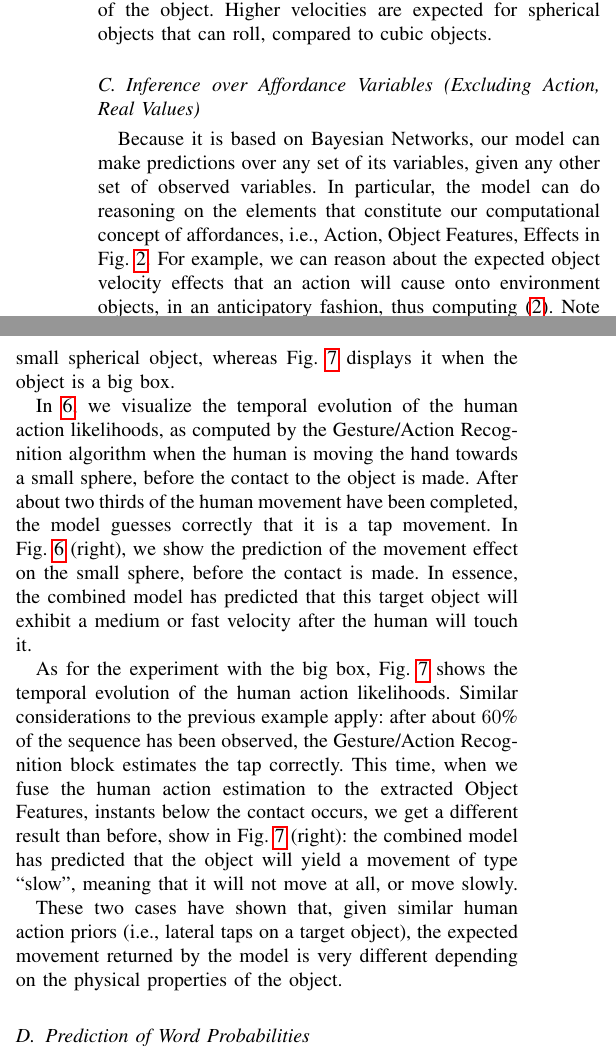
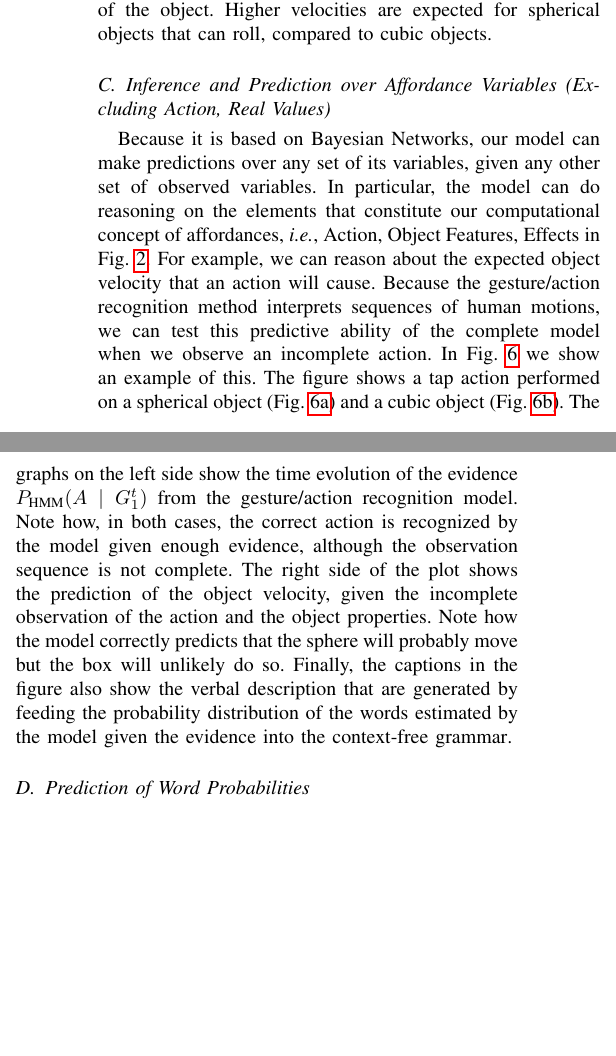
Before and after one commit to gsaponaro/tcds-gestures, a LaTeX paper (article/2017-11_submission/gsaponaro-tcds2017language.tex, which reads article/2017-11_submission/results.tex): two parts of the columns of page 7 of 11, joined at a grey line, cut so that both start at the same text, the shorter picture padded with empty space. Compiled offline with pdfLaTeX; a missing font is replaced by an installed copy or a similar font; a LaTeX package or settings file that is missing is left out.

Commit message:
added evolution descriptions and rephrased

```diff
--- a/article/2017-11_submission/results.tex
+++ b/article/2017-11_submission/results.tex
@@ -53,4 +53,3 @@ If we add clear evidence on the action \emph{touch} from the action recognition
 However, if the action recognition evidence is gradually changed from \emph{touch} to \emph{tap} the predictions of the model depend on the shape of the object.
 Higher velocities are expected for spherical objects that can roll, compared to cubic objects.
 
-\subsection{Inference over Affordance Variables (Excluding Action, Real Values)}
@@ -57,9 +84,23 @@ Higher velocities are expected for spherical objects that can roll, compared to
+  \label{fig:effect_pred}
+\end{figure*}
+
+\subsection{Inference and Prediction over Affordance Variables (Excluding Action, Real Values)}
 
 Because it is based on \aclp{BN}, our model can make predictions over any set of its variables, given any other set of observed variables.
-In particular, the model can do reasoning on the elements that constitute our computational concept of affordances, i.e., Action, Object Features, Effects in Fig.~\ref{fig:model}.
-For example, we can reason about the expected object velocity effects that an action will cause onto environment objects, in an anticipatory fashion, thus computing~\eqref{eq:fusion_excluding_action}.
-Note that the estimation of the human action,~$\phmm(A \given G_1^T)$, is a \emph{soft evidence}, meaning that it represents the~(time-evolving) probability distribution over the possible actions.
-Fig.~\ref{fig:effect_pred_sphere} shows the experiment when the human performs an action onto a small spherical object, whereas Fig.~\ref{fig:effect_pred_box} displays it when the object is a big box.
+In particular, the model can do reasoning on the elements that constitute our computational concept of affordances, \textit{i.e.}, Action, Object Features, Effects in Fig.~\ref{fig:model}.
+For example, we can reason about the expected object velocity that an action will cause.
+Because the gesture/action recognition method interprets sequences of human motions, we can test this predictive ability of the complete model when we observe an incomplete action.
+In Fig.~\ref{fig:effect_pred} we show an example of this.
+The figure shows a tap action performed on a spherical object (Fig.~\ref{fig:effect_pred_sphere}) and a cubic object (Fig.~\ref{fig:effect_pred_box}).
+The graphs on the left side show the time evolution of the evidence $\phmm(A \given G_1^t)$ from the gesture/action recognition model.
+Note how, in both cases, the correct action is recognized by the model given enough evidence, although the observation sequence is not complete.
+The right side of the plot shows the prediction of the object velocity, given the incomplete observation of the action and the object properties.
+Note how the model correctly predicts that the sphere will probably move but the box will unlikely do so.
+Finally, the captions in the figure also show the verbal description that are generated by feeding the probability distribution of the words estimated by the model given the evidence into the \acl{CFG}.
+%, in an anticipatory fashion, thus computing~\eqref{eq:fusion_excluding_action}.
+
+%Note that the estimation of the human action,~$\phmm(A \given G_1^T)$, is a \emph{soft evidence}, meaning that it represents the~(time-evolving) probability distribution over the possible actions.
+%Fig.~\ref{fig:effect_pred_sphere} shows the experiment when the human performs an action onto a small spherical object, whereas Fig.~\ref{fig:effect_pred_box} displays it when the object is a big box.
 
 %      % TODO purge old pics from repo if not used
 %      %\includegraphics[width=\myWidth\linewidth]{tap-00000109}
@@ -89,8 +116,6 @@ Fig.~\ref{fig:effect_pred_sphere} shows the experiment when the human performs a
-  \label{fig:effect_pred_sphere}
-\end{figure*}
+%In~\ref{fig:effect_pred_sphere}, we visualize the temporal evolution of the human action likelihoods, as computed by the Gesture/Action Recognition algorithm when the human is moving the hand towards a small sphere, before the contact to the object is made.
+%After about two thirds of the human movement have been completed, the model guesses correctly that it is a tap movement.
+%(Before that instant, the model guesses the wrong action, in addition doing it with certainty, due to the way that the individual gestures have been modeled by continuous mixtures of Gaussian values GIAMPIERO PLEASE CHECK THIS.)
+%In Fig.~\ref{fig:effect_pred_sphere}~(right), we show the prediction of the movement effect on the small sphere, before the contact is made.
+%In essence, the combined model has predicted that this target object will exhibit a medium or fast velocity after the human will touch it.
 
-In~\ref{fig:effect_pred_sphere}, we visualize the temporal evolution of the human action likelihoods, as computed by the Gesture/Action Recognition algorithm when the human is moving the hand towards a small sphere, before the contact to the object is made.
-After about two thirds of the human movement have been completed, the model guesses correctly that it is a tap movement.
-%(Before that instant, the model guesses the wrong action, in addition doing it with certainty, due to the way that the individual gestures have been modeled by continuous mixtures of Gaussian values GIAMPIERO PLEASE CHECK THIS.)
-In Fig.~\ref{fig:effect_pred_sphere}~(right), we show the prediction of the movement effect on the small sphere, before the contact is made.
-In essence, the combined model has predicted that this target object will exhibit a medium or fast velocity after the human will touch it.
@@ -112,11 +122,8 @@ In essence, the combined model has predicted that this target object will exhibi
-  \label{fig:effect_pred_box}
-\end{figure*}
-
-As for the experiment with the big box, Fig.~\ref{fig:effect_pred_box} shows the temporal evolution of the human action likelihoods.
-Similar considerations to the previous example apply: after about~$60$\% of the sequence has been observed, the Gesture/Action Recognition block estimates the tap correctly.
-This time, when we fuse the human action estimation to the extracted Object Features, instants below the contact occurs, we get a different result than before, show in Fig.~\ref{fig:effect_pred_box}~(right): the combined model has predicted that the object will yield a movement of type ``slow'', meaning that it will not move at all, or move slowly.
-
-These two cases have shown that, given similar human action priors~(i.e., lateral taps on a target object), the expected movement returned by the model is very different depending on the physical properties of the object.
+%As for the experiment with the big box, Fig.~\ref{fig:effect_pred_box} shows the temporal evolution of the human action likelihoods.
+%Similar considerations to the previous example apply: after about~$60$\% of the sequence has been observed, the Gesture/Action Recognition block estimates the tap correctly.
+%This time, when we fuse the human action estimation to the extracted Object Features, instants below the contact occurs, we get a different result than before, show in Fig.~\ref{fig:effect_pred_box}~(right): the combined model has predicted that the object will yield a movement of type ``slow'', meaning that it will not move at all, or move slowly.
+%
+%These two cases have shown that, given similar human action priors~(i.e., lateral taps on a target object), the expected movement returned by the model is very different depending on the physical properties of the object.
 
 \subsection{Prediction of Word Probabilities}
 
```
Also changed, not shown: article/2017-11_submission/results.tex (57 more changed lines).
